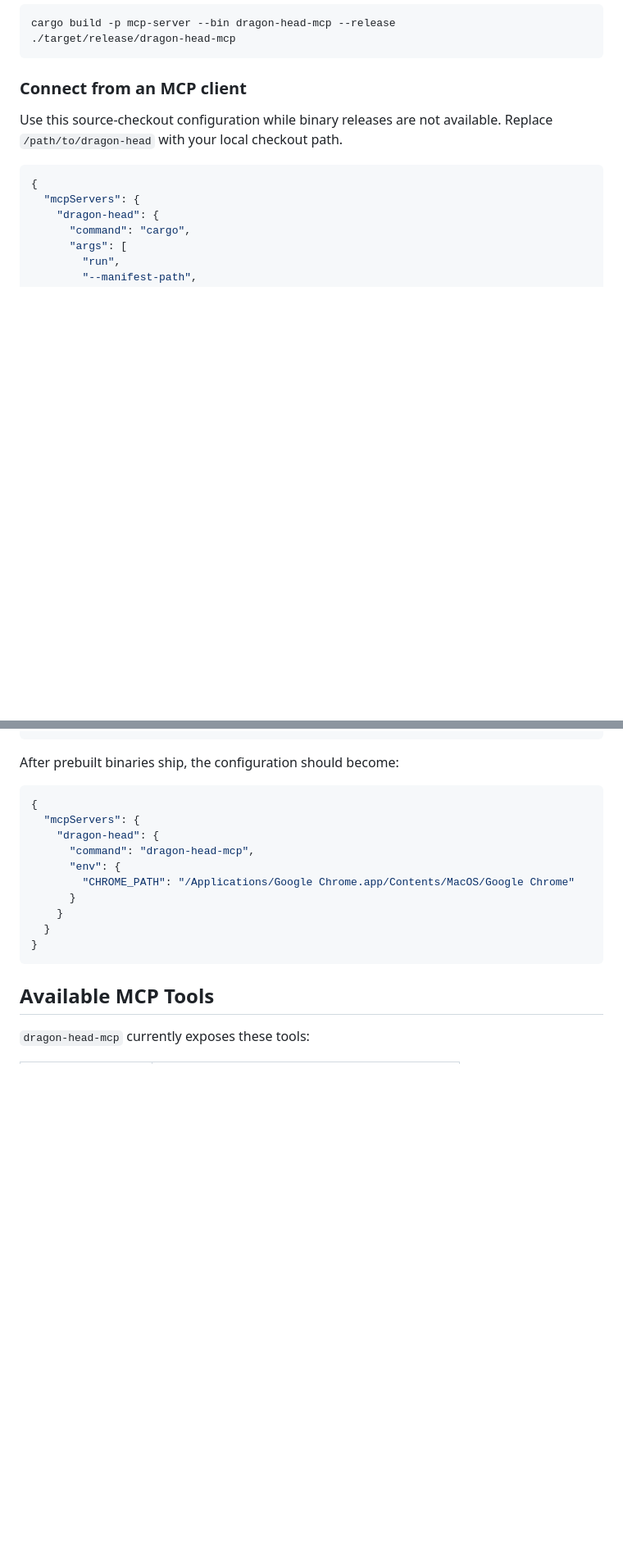
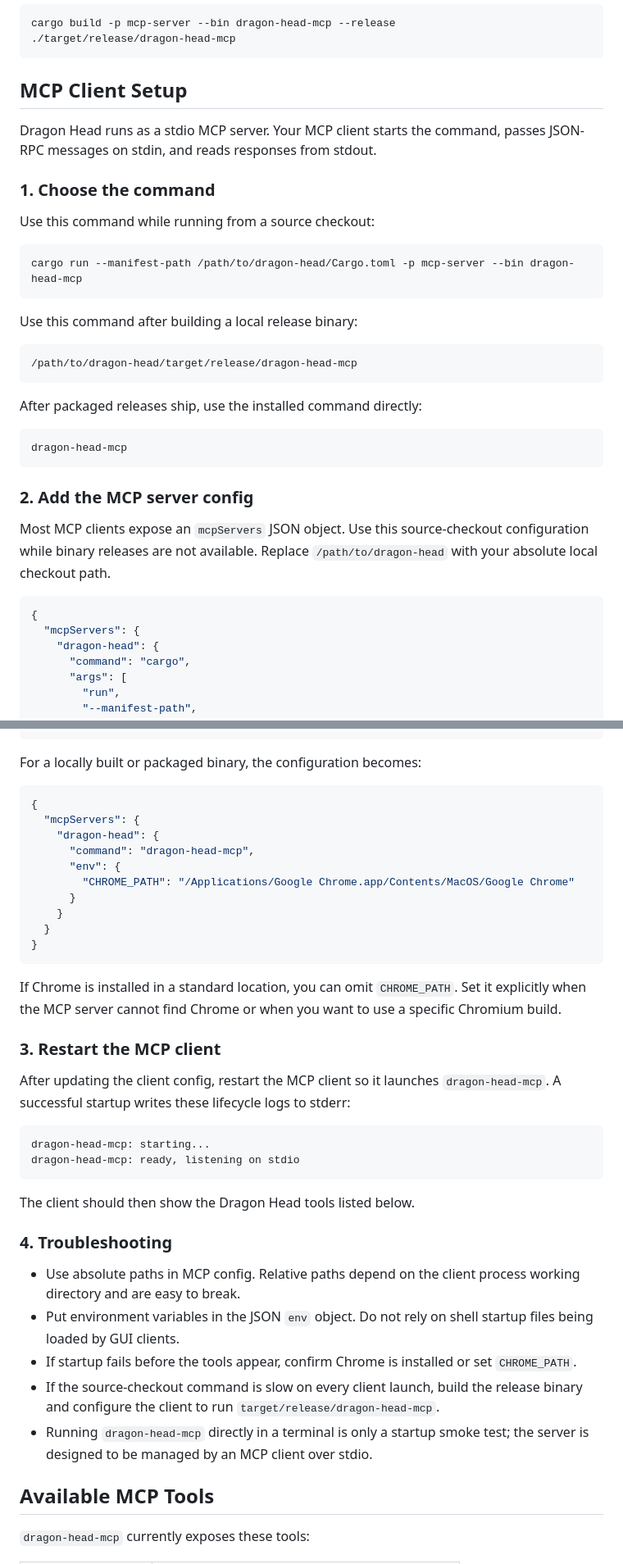
Before and after one commit to takurot/dragon-head, a Markdown page: README.md, 2 parts joined by grey strips. Shown at 82% size. Rendered like a GitHub page; blank space fills up the shorter version.

Commit message:
docs: expand MCP client setup guide

````diff
--- a/README.md
+++ b/README.md
@@ -75,10 +75,36 @@ cargo build -p mcp-server --bin dragon-head-mcp --release
 ./target/release/dragon-head-mcp
 ```
 
-### Connect from an MCP client
+## MCP Client Setup
 
-Use this source-checkout configuration while binary releases are not available.
-Replace `/path/to/dragon-head` with your local checkout path.
+Dragon Head runs as a stdio MCP server. Your MCP client starts the command,
+passes JSON-RPC messages on stdin, and reads responses from stdout.
+
+### 1. Choose the command
+
+Use this command while running from a source checkout:
+
+```bash
+cargo run --manifest-path /path/to/dragon-head/Cargo.toml -p mcp-server --bin dragon-head-mcp
+```
+
+Use this command after building a local release binary:
+
+```bash
+/path/to/dragon-head/target/release/dragon-head-mcp
+```
+
+After packaged releases ship, use the installed command directly:
+
+```bash
+dragon-head-mcp
+```
+
+### 2. Add the MCP server config
+
+Most MCP clients expose an `mcpServers` JSON object. Use this
+source-checkout configuration while binary releases are not available.
+Replace `/path/to/dragon-head` with your absolute local checkout path.
 
 ```json
 {
@@ -102,7 +128,7 @@ Replace `/path/to/dragon-head` with your local checkout path.
 }
 ```
 
-After prebuilt binaries ship, the configuration should become:
+For a locally built or packaged binary, the configuration becomes:
 
 ```json
 {
@@ -116,6 +142,35 @@ After prebuilt binaries ship, the configuration should become:
   }
 }
 ```
+
+If Chrome is installed in a standard location, you can omit `CHROME_PATH`.
+Set it explicitly when the MCP server cannot find Chrome or when you want to
+use a specific Chromium build.
+
+### 3. Restart the MCP client
+
+After updating the client config, restart the MCP client so it launches
+`dragon-head-mcp`. A successful startup writes these lifecycle logs to stderr:
+
+```text
+dragon-head-mcp: starting...
+dragon-head-mcp: ready, listening on stdio
+```
+
+The client should then show the Dragon Head tools listed below.
+
+### 4. Troubleshooting
+
+- Use absolute paths in MCP config. Relative paths depend on the client process
+  working directory and are easy to break.
+- Put environment variables in the JSON `env` object. Do not rely on shell
+  startup files being loaded by GUI clients.
+- If startup fails before the tools appear, confirm Chrome is installed or set
+  `CHROME_PATH`.
+- If the source-checkout command is slow on every client launch, build the
+  release binary and configure the client to run `target/release/dragon-head-mcp`.
+- Running `dragon-head-mcp` directly in a terminal is only a startup smoke test;
+  the server is designed to be managed by an MCP client over stdio.
 
 ## Available MCP Tools
 
````
